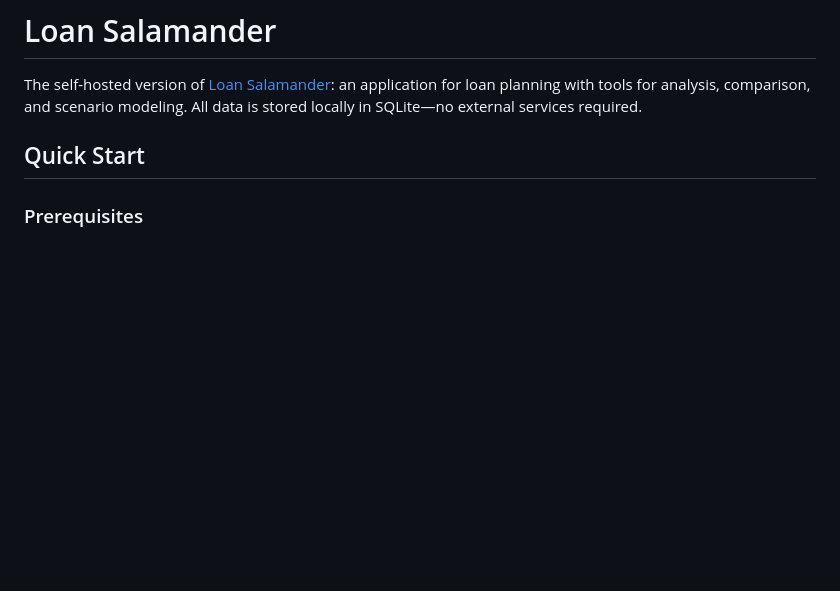
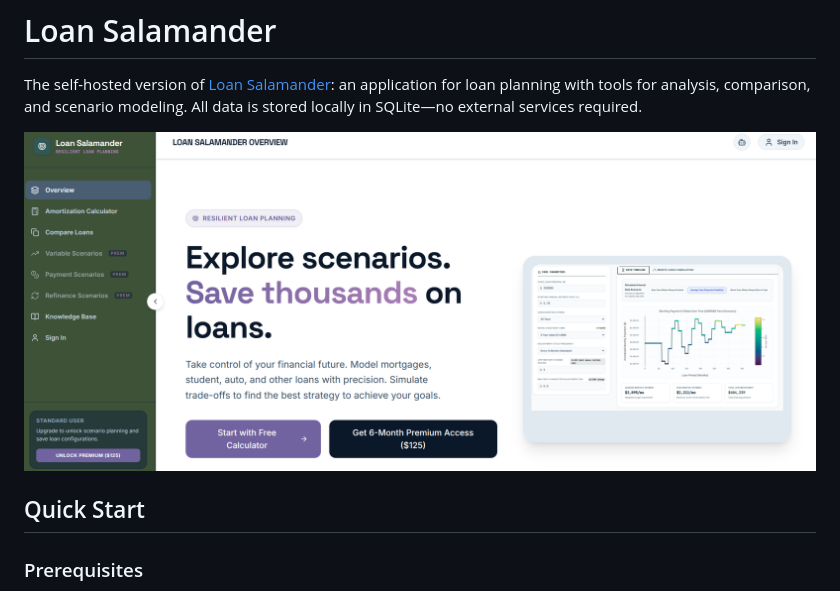
Before and after one commit to nlinc1905/loan-salamander, a Markdown page: README.md, the part around the change. GitHub-like rendering; pictures changed too: assets/loan-salamander-screenshot.png (added); blank space fills up the shorter version.

Commit message:
add screenshot

```diff
--- a/README.md
+++ b/README.md
@@ -1,6 +1,8 @@
 # Loan Salamander
 
 The self-hosted version of [Loan Salamander](https://www.loansalamander.com/): an application for loan planning with tools for analysis, comparison, and scenario modeling. All data is stored locally in SQLite—no external services required.
+
+![Loan Salamander Screenshot](assets/loan-salamander-screenshot.png)
 
 ## Quick Start
 
```
